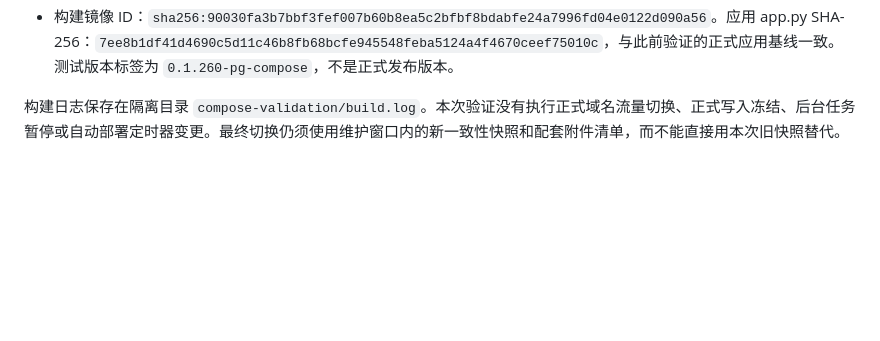
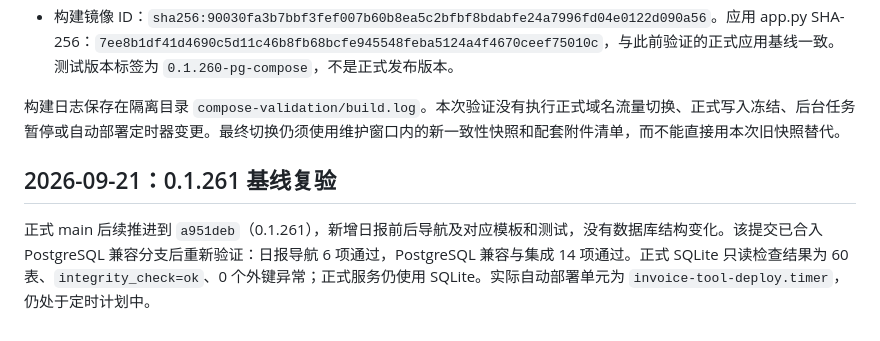
Before and after one commit to delanochen/invoice-tool, a Markdown page: docs/postgresql-rehearsal-2026-09-19.md, the part around the change. Rendered like a GitHub page; blank space fills up the shorter version.

Commit message:
Revalidate PostgreSQL compatibility against release 0.1.261

```diff
--- a/docs/postgresql-rehearsal-2026-09-19.md
+++ b/docs/postgresql-rehearsal-2026-09-19.md
@@ -343,3 +343,7 @@ production record was uploaded or edited.
 - 构建镜像 ID：`sha256:90030fa3b7bbf3fef007b60b8ea5c2bfbf8bdabfe24a7996fd04e0122d090a56`。应用 app.py SHA-256：`7ee8b1df41d4690c5d11c46b8fb68bcfe945548feba5124a4f4670ceef75010c`，与此前验证的正式应用基线一致。测试版本标签为 `0.1.260-pg-compose`，不是正式发布版本。
 
 构建日志保存在隔离目录 `compose-validation/build.log`。本次验证没有执行正式域名流量切换、正式写入冻结、后台任务暂停或自动部署定时器变更。最终切换仍须使用维护窗口内的新一致性快照和配套附件清单，而不能直接用本次旧快照替代。
+
+## 2026-09-21：0.1.261 基线复验
+
+正式 main 后续推进到 `a951deb`（0.1.261），新增日报前后导航及对应模板和测试，没有数据库结构变化。该提交已合入 PostgreSQL 兼容分支后重新验证：日报导航 6 项通过，PostgreSQL 兼容与集成 14 项通过。正式 SQLite 只读检查结果为 60 表、`integrity_check=ok`、0 个外键异常；正式服务仍使用 SQLite。实际自动部署单元为 `invoice-tool-deploy.timer`，仍处于定时计划中。
```
